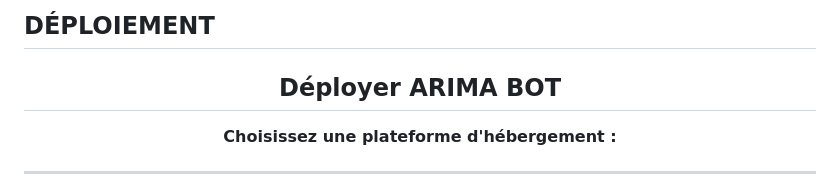
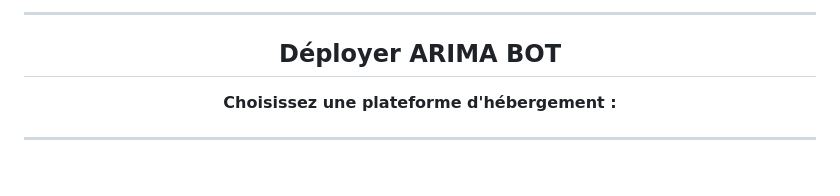
Before and after one commit to Lordhades-qp/ARIMA-BOT, a Markdown page: README.md, the part around the change printed below. GitHub-like rendering.

```diff
--- a/README.md
+++ b/README.md
@@ -33,11 +33,7 @@
   </a>
 </p>
 
-
-
-
-
-##  DÉPLOIEMENT
+-------
 
 <h2 align="center">Déployer ARIMA BOT</h2>
 
```
Also changed, not shown: other parts of README.md (+1 -1 lines).
